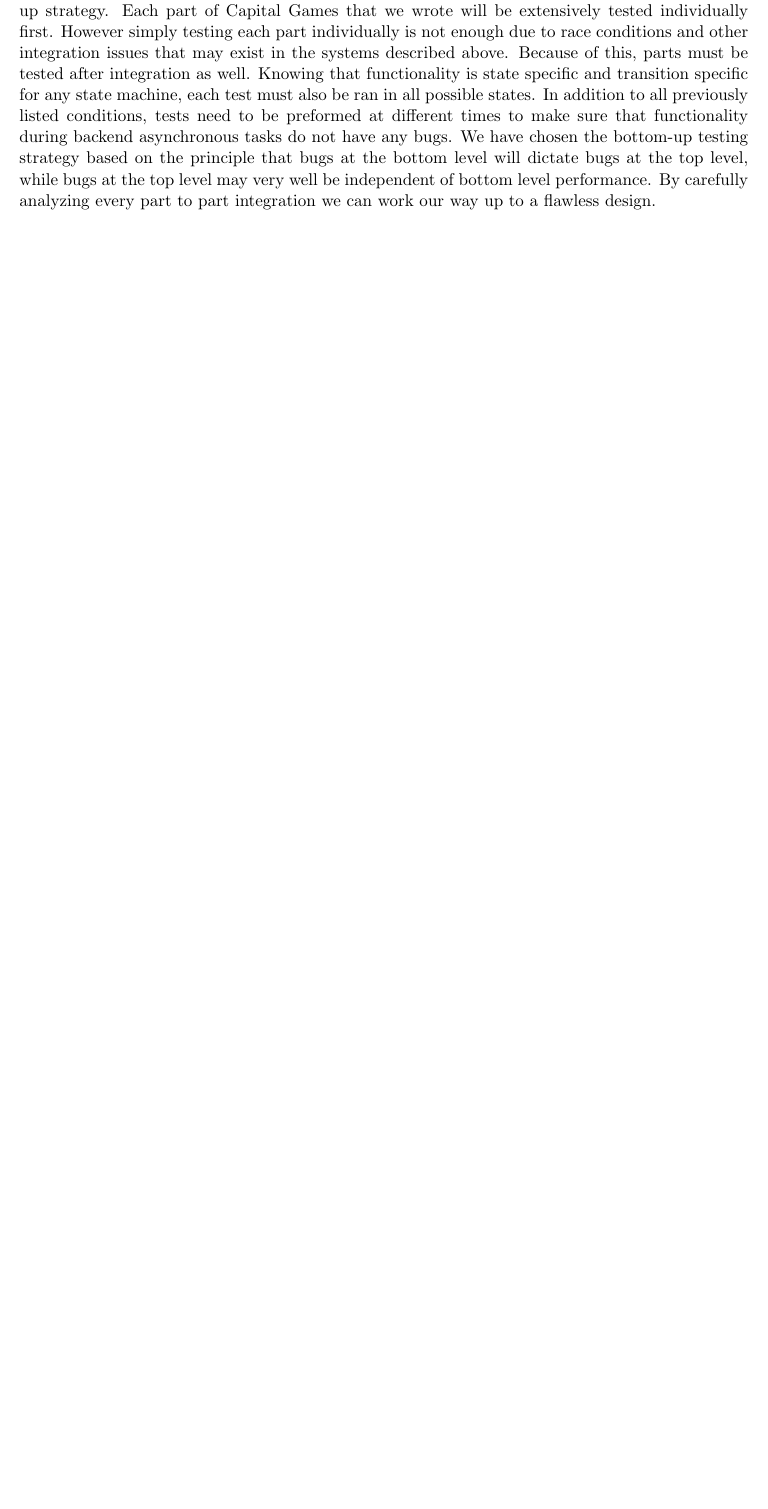
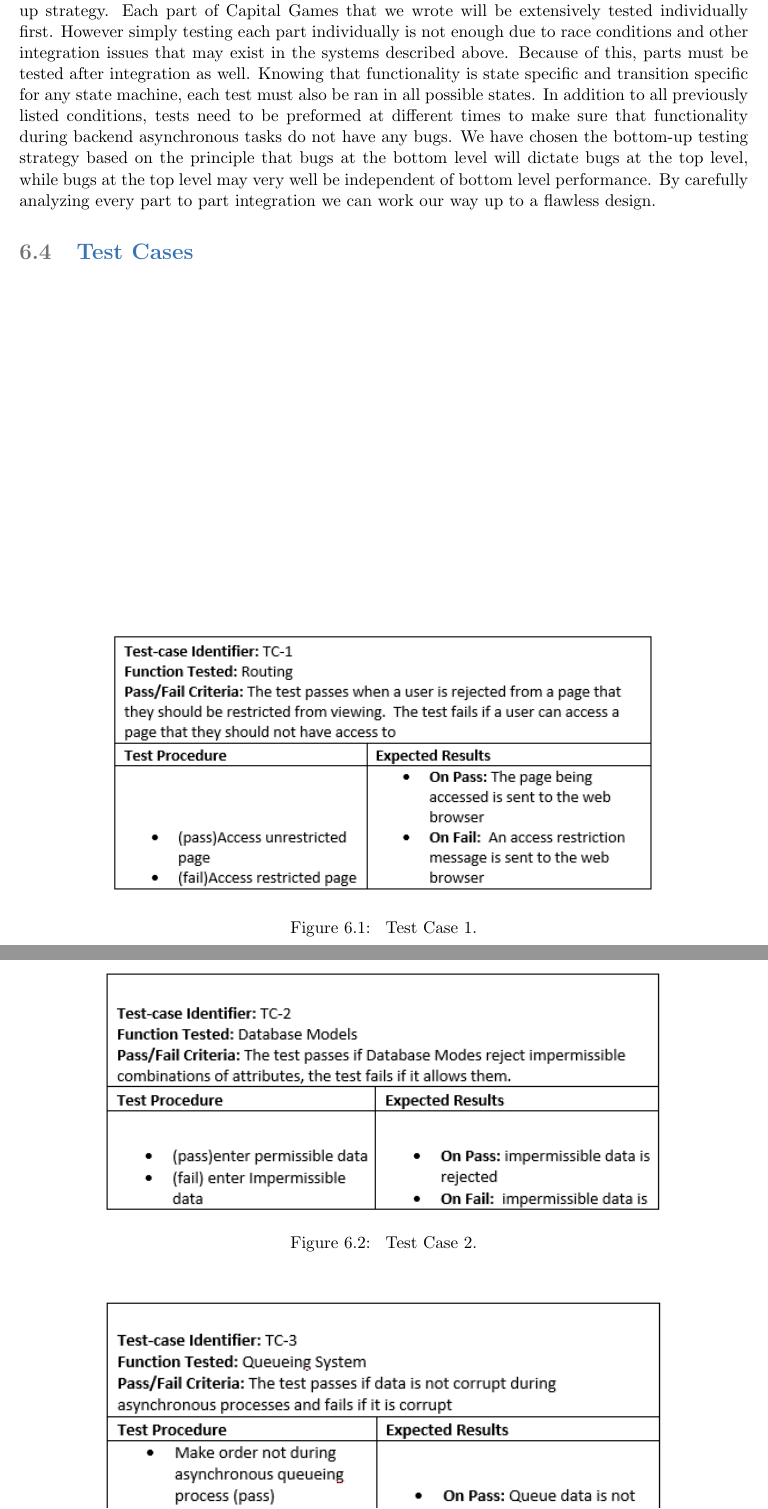
Before and after one commit to Artiavis/sereporttemplates, a LaTeX thesis (report2.tex, which reads tex/testdesign.tex): part of page 33 of 38 before the commit and two parts of pages 33 and 34 of 39 after it, the two joined at a grey line, cut so that both start at the same text, the shorter picture padded with empty space. Compiled offline with pdfLaTeX.

Commit message:
added test case diagrams

```diff
--- a/tex/testdesign.tex
+++ b/tex/testdesign.tex
@@ -147,3 +148,16 @@ principle that bugs at the bottom level will dictate bugs at the
 top level, while bugs at the top level may very well be independent
 of bottom level performance. By carefully analyzing every part to part
 integration we can work our way up to a flawless design.
+
+\section{Test Cases}
+
+\begin{figure}[b]
+\centering
+\includegraphics[width=5in]{./Diagrams/TestCases/tc1.png}
+\caption{ Test Case 1.}
+\end{figure}
+
+\begin{figure}[b]
+\centering
+\includegraphics[width=5in]{./Diagrams/TestCases/tc2.png}
+\caption{ Test Case 2.}
```
Also changed, not shown: Diagrams/TestCases/tc1.png (added), Diagrams/TestCases/tc2.png (added), Diagrams/TestCases/tc3.png (added), Diagrams/TestCases/tc4.png (added), report2.pdf, tex/testdesign.tex (14 more changed lines).
